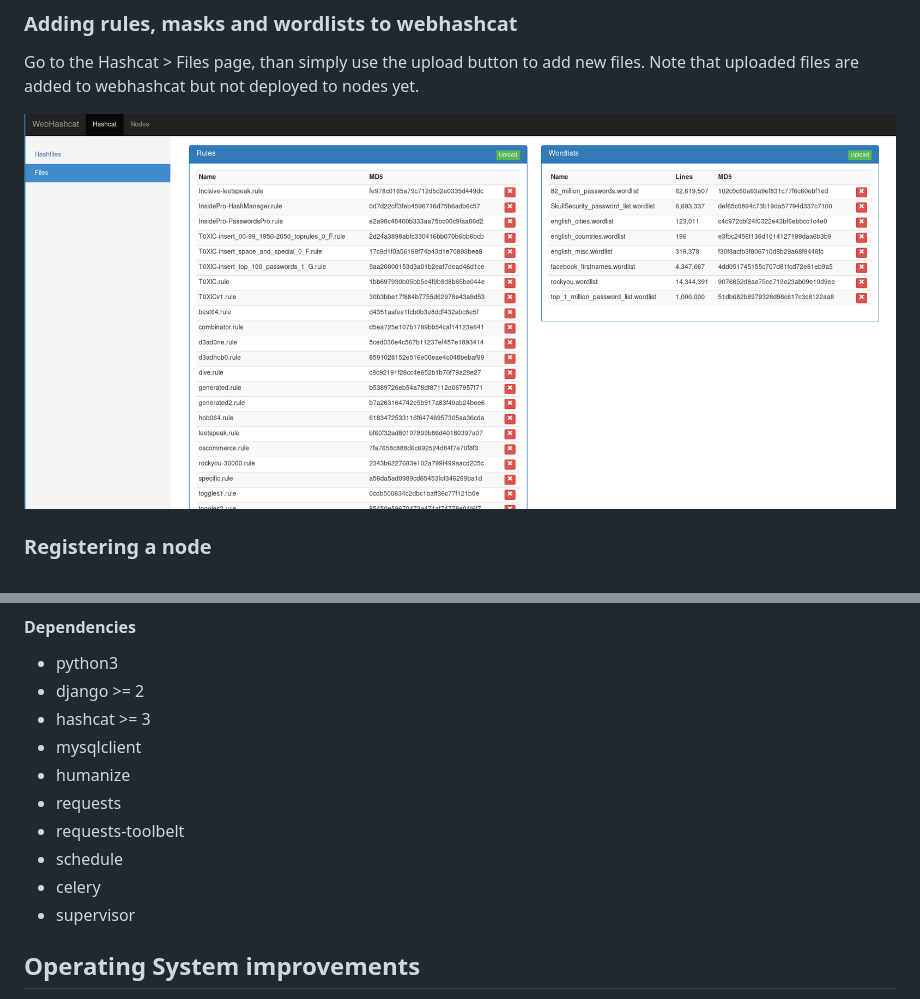
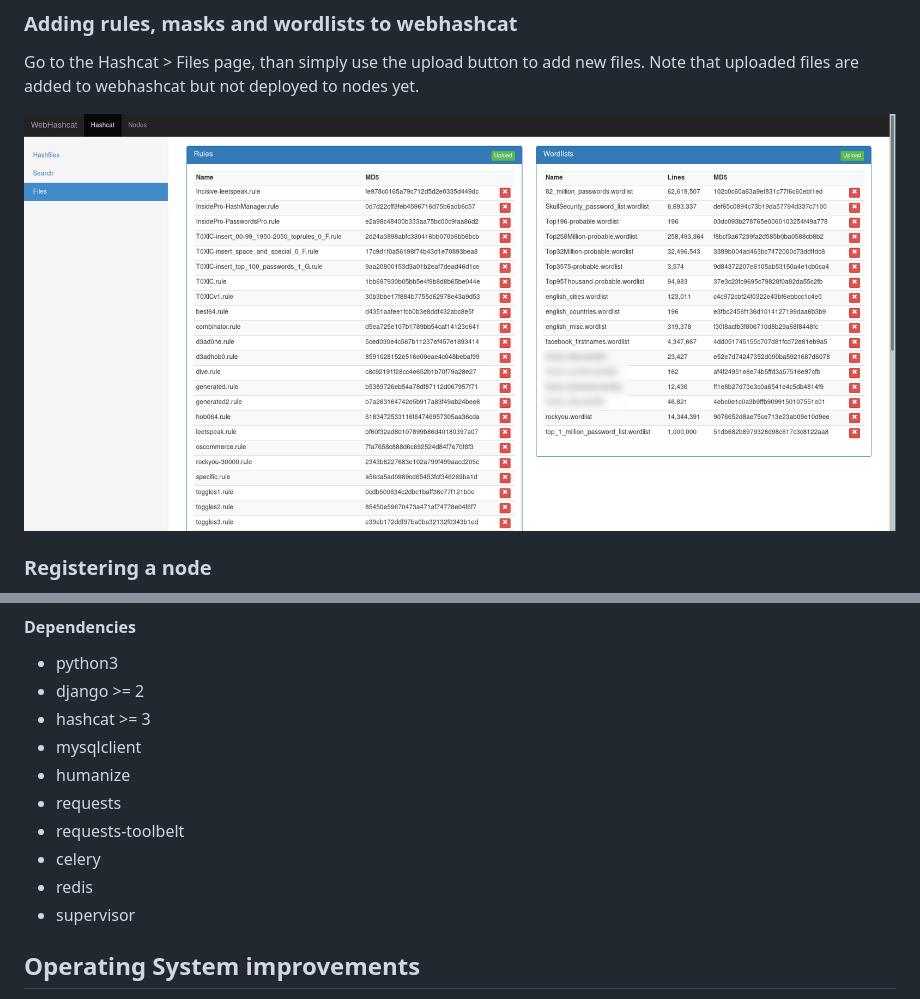
Before and after one commit to hegusung/WebHashcat, a Markdown page: README.md, 2 parts joined by grey strips. Drawn GitHub-style; pictures changed too: screenshots/webhashcat_files.png.

```diff
--- a/README.md
+++ b/README.md
@@ -146,8 +153,8 @@ Supervisor is the deamon which is responsible of heavy background tasks such as
 - humanize
 - requests
 - requests-toolbelt
-- schedule
 - celery
+- redis
 - supervisor
 
 ## Operating System improvements
```
Also changed, not shown: other parts of README.md (+7 -0 lines), screenshots/webhashcat_hashfile.png, screenshots/webhashcat_hashfile_list.png, screenshots/webhashcat_searches.png (added), 3 other files.
